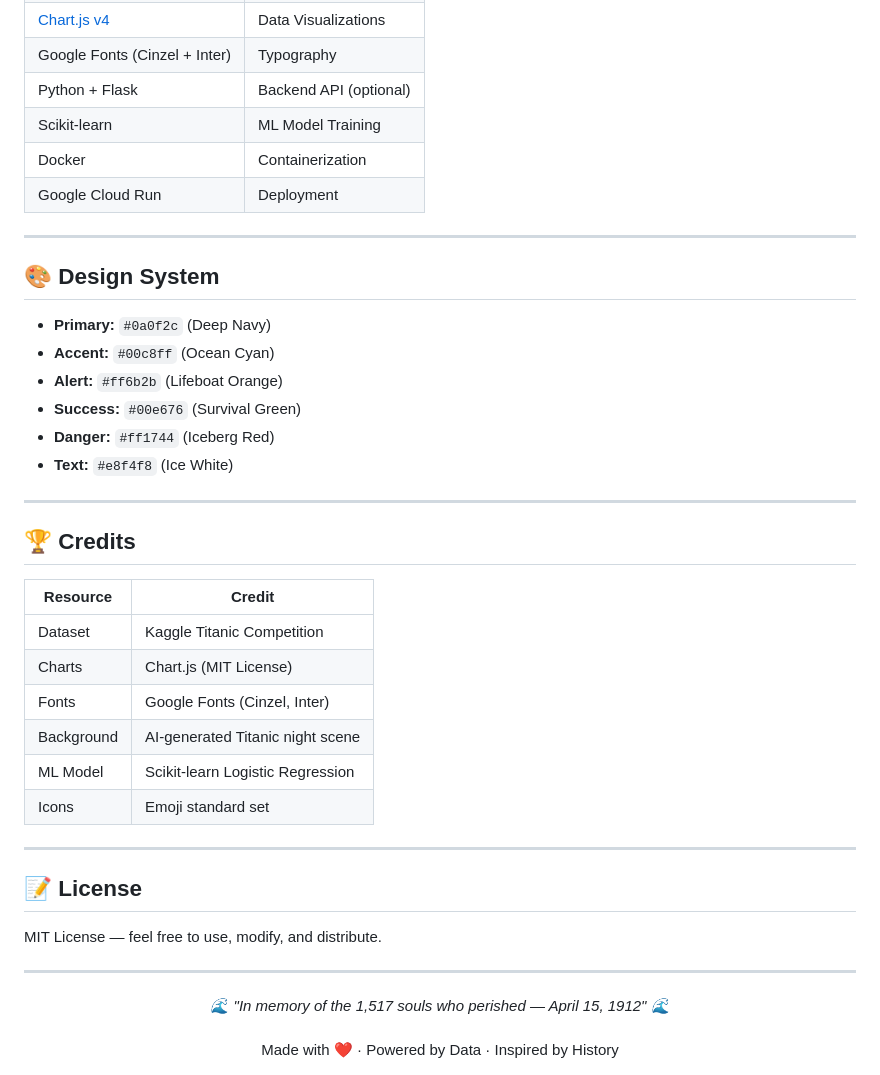
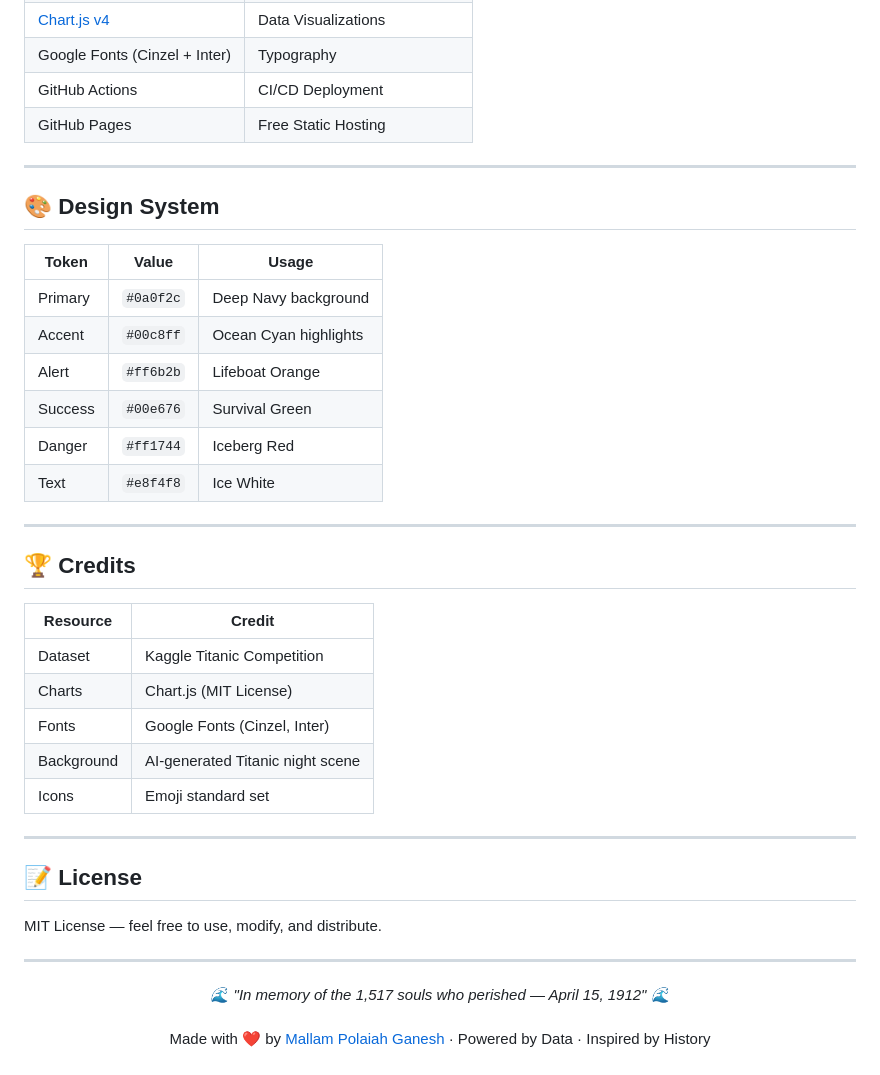
Before and after one commit to MALLAMPOLAIAHGANESH/titanic-analysis, a Markdown page: README.md, the part around one of its changes. GitHub-like rendering.

```diff
--- a/README.md
+++ b/README.md
@@ -163,20 +102,20 @@ The survival predictor uses a **Logistic Regression** model (or Random Forest) t
 | [Chart.js v4](https://www.chartjs.org/) | Data Visualizations |
 | Google Fonts (Cinzel + Inter) | Typography |
-| Python + Flask | Backend API (optional) |
-| Scikit-learn | ML Model Training |
-| Docker | Containerization |
-| Google Cloud Run | Deployment |
+| GitHub Actions | CI/CD Deployment |
+| GitHub Pages | Free Static Hosting |
 
 ---
 
 ## 🎨 Design System
 
-- **Primary:** `#0a0f2c` (Deep Navy)
-- **Accent:** `#00c8ff` (Ocean Cyan)
-- **Alert:** `#ff6b2b` (Lifeboat Orange)
-- **Success:** `#00e676` (Survival Green)
-- **Danger:** `#ff1744` (Iceberg Red)
-- **Text:** `#e8f4f8` (Ice White)
+| Token | Value | Usage |
+|---|---|---|
+| Primary | `#0a0f2c` | Deep Navy background |
+| Accent | `#00c8ff` | Ocean Cyan highlights |
+| Alert | `#ff6b2b` | Lifeboat Orange |
+| Success | `#00e676` | Survival Green |
+| Danger | `#ff1744` | Iceberg Red |
+| Text | `#e8f4f8` | Ice White |
 
 ---
 
@@ -188,7 +127,6 @@ The survival predictor uses a **Logistic Regression** model (or Random Forest) t
 | Charts | Chart.js (MIT License) |
 | Fonts | Google Fonts (Cinzel, Inter) |
 | Background | AI-generated Titanic night scene |
-| ML Model | Scikit-learn Logistic Regression |
 | Icons | Emoji standard set |
 
 ---
@@ -202,5 +140,5 @@ MIT License — feel free to use, modify, and distribute.
 <div align="center">
   <em>🌊 "In memory of the 1,517 souls who perished — April 15, 1912" 🌊</em>
   <br /><br />
-  Made with ❤️ · Powered by Data · Inspired by History
+  Made with ❤️ by <a href="https://github.com/MALLAMPOLAIAHGANESH">Mallam Polaiah Ganesh</a> · Powered by Data · Inspired by History
 </div>
```
Also changed, not shown: other parts of README.md (+23 -84 lines).
